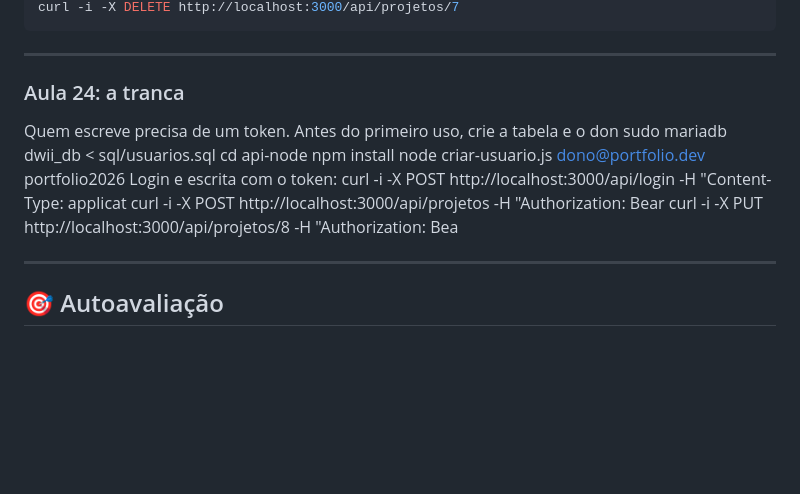
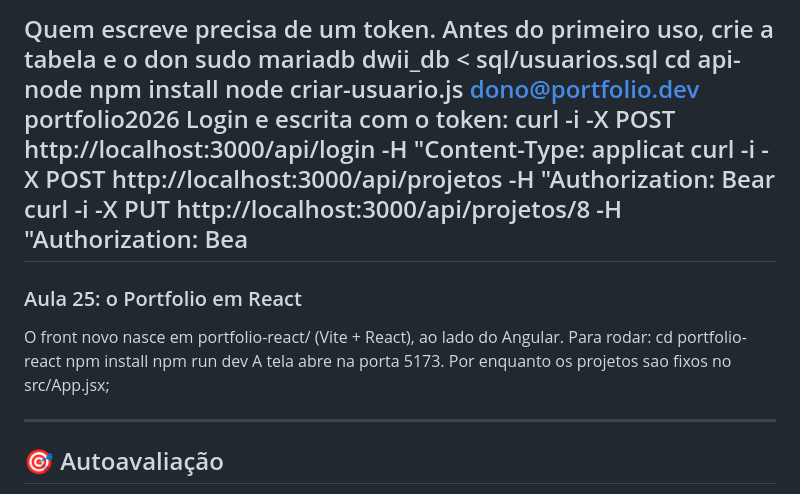
Before and after one commit to yasmirandaa/2026-DWII-portfolio-angular, a Markdown page: README.md, the part around the change. GitHub-like rendering; blank space fills up the shorter version.

Commit message:
Aula 25: Portfolio em React com Vite, componentes Cabecalho, CardProjeto e Rodape

```diff
--- a/README.md
+++ b/README.md
@@ -216,6 +216,13 @@ Login e escrita com o token:
 curl -i -X POST http://localhost:3000/api/login -H "Content-Type: applicat
 curl -i -X POST http://localhost:3000/api/projetos -H "Authorization: Bear
 curl -i -X PUT http://localhost:3000/api/projetos/8 -H "Authorization: Bea
+---
+### Aula 25: o Portfolio em React
+O front novo nasce em portfolio-react/ (Vite + React), ao lado do Angular. Para rodar:
+cd portfolio-react
+npm install
+npm run dev
+A tela abre na porta 5173. Por enquanto os projetos sao fixos no src/App.jsx;
 
 ---
 ## 🎯 Autoavaliação
```
